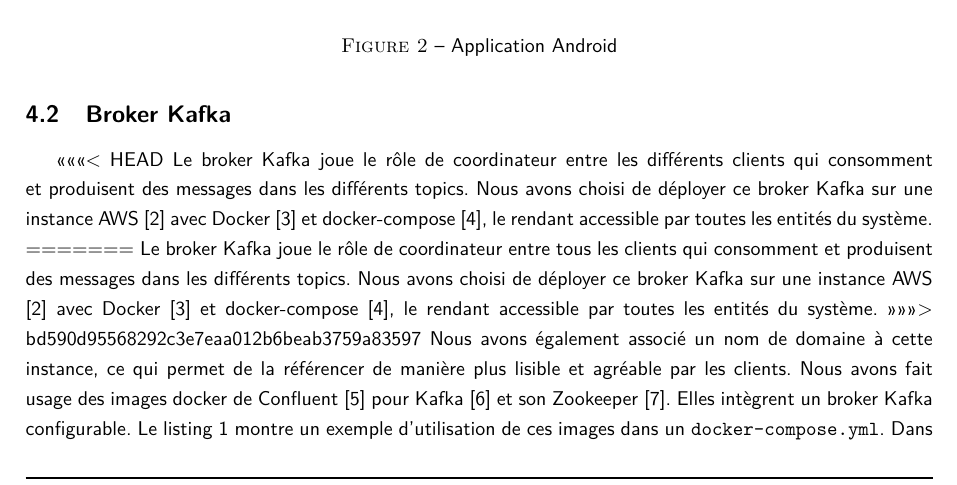
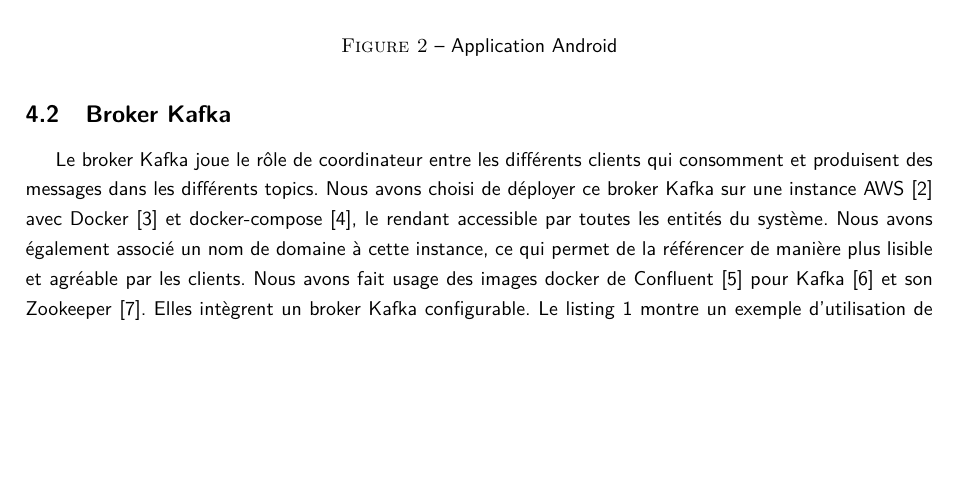
Before and after one commit to stevenliatti/SmartBuilding, a LaTeX document (doc/report.tex, which reads doc/report/implementation.tex): part of page 7 of 16, cut so that both start at the same text, the shorter picture padded with empty space. Compiled offline with XeLaTeX.

Commit message:
Forget to save ....

```diff
--- a/doc/report/implementation.tex
+++ b/doc/report/implementation.tex
@@ -10,11 +10,7 @@
 \end{figure}
 
 \subsection{Broker Kafka}
-<<<<<<< HEAD
 Le broker Kafka joue le rôle de coordinateur entre les différents clients qui consomment et produisent des messages dans les différents topics. Nous avons choisi de déployer ce broker Kafka sur une instance AWS \cite{aws} avec Docker \cite{docker} et docker-compose \cite{docker-compose}, le rendant accessible par toutes les entités du système.
-=======
-Le broker Kafka joue le rôle de coordinateur entre tous les clients qui consomment et produisent des messages dans les différents topics. Nous avons choisi de déployer ce broker Kafka sur une instance AWS \cite{aws} avec Docker \cite{docker} et docker-compose \cite{docker-compose}, le rendant accessible par toutes les entités du système.
->>>>>>> bd590d95568292c3e7eaa012b6beab3759a83597
 Nous avons également associé un nom de domaine à cette instance, ce qui permet de la référencer de manière plus lisible et agréable par les clients. Nous avons fait usage des images docker de Confluent \cite{confluent} pour Kafka \cite{cp-kafka} et son Zookeeper \cite{cp-zookeeper}. Elles intègrent un broker Kafka configurable. Le listing \ref{compose-kafka} montre un exemple d'utilisation de ces images dans un \mintinline{text}{docker-compose.yml}. Dans cet exemple, le broker Kafka utilisé est disponible avec l'\acrshort{uri} \mintinline{text}{iot.liatti.ch} sur le port 29092.
 \begin{code}
     \begin{minted}[bgcolor=mygray,breaklines,breaksymbol=,linenos,frame=single,stepnumber=1,tabsize=2]{yaml}
```
Also changed, not shown: doc/report.pdf.
